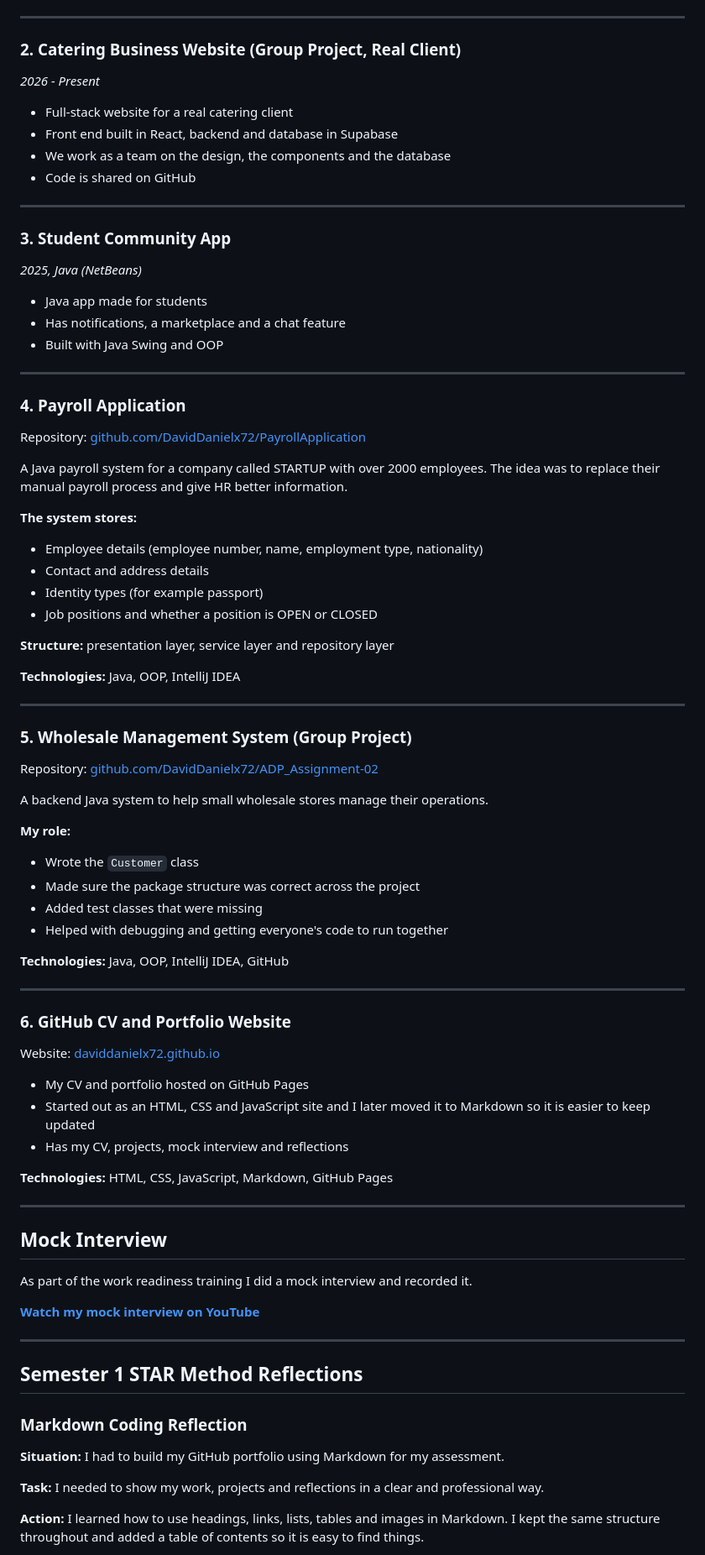
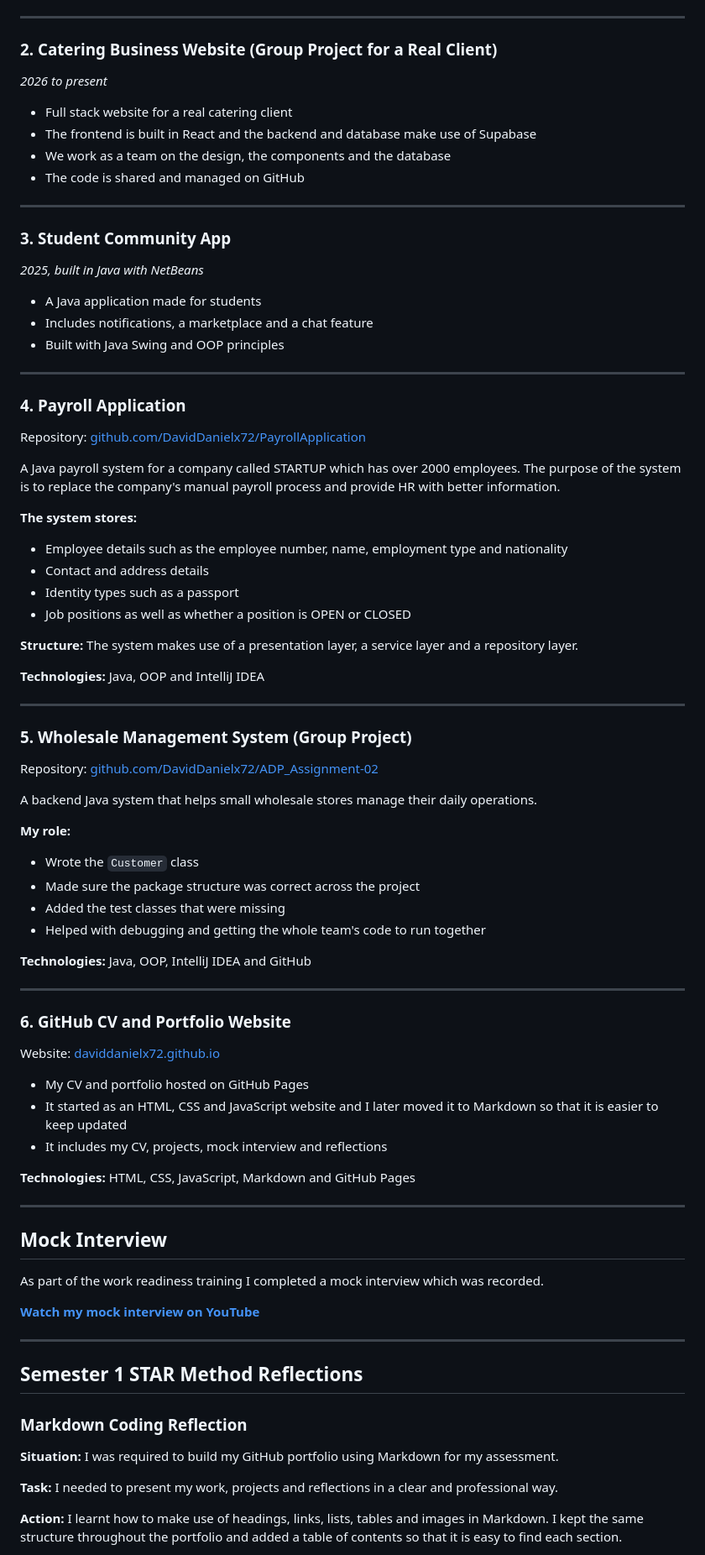
Before and after one commit to DavidDanielx72/DavidDanielx72.github.io, a Markdown page: README.md, the part around one of its changes. Shown at 84% size. Drawn GitHub-style.

```diff
--- a/README.md
+++ b/README.md
@@ -131,69 +133,69 @@ I updated the front-end of a real guest farm website based on what the owner wan
 
 ---
 
-### 2. Catering Business Website (Group Project, Real Client)
-*2026 - Present*
-- Full-stack website for a real catering client
-- Front end built in React, backend and database in Supabase
-- We work as a team on the design, the components and the database
-- Code is shared on GitHub
+### 2. Catering Business Website (Group Project for a Real Client)
+*2026 to present*
+* Full stack website for a real catering client
+* The frontend is built in React and the backend and database make use of Supabase
+* We work as a team on the design, the components and the database
+* The code is shared and managed on GitHub
 
 ---
 
 ### 3. Student Community App
-*2025, Java (NetBeans)*
-- Java app made for students
-- Has notifications, a marketplace and a chat feature
-- Built with Java Swing and OOP
+*2025, built in Java with NetBeans*
+* A Java application made for students
+* Includes notifications, a marketplace and a chat feature
+* Built with Java Swing and OOP principles
 
 ---
 
 ### 4. Payroll Application
 Repository: [github.com/DavidDanielx72/PayrollApplication](https://github.com/DavidDanielx72/PayrollApplication)
 
-A Java payroll system for a company called STARTUP with over 2000 employees. The idea was to replace their manual payroll process and give HR better information.
+A Java payroll system for a company called STARTUP which has over 2000 employees. The purpose of the system is to replace the company's manual payroll process and provide HR with better information.
 
 **The system stores:**
-- Employee details (employee number, name, employment type, nationality)
-- Contact and address details
-- Identity types (for example passport)
-- Job positions and whether a position is OPEN or CLOSED
+* Employee details such as the employee number, name, employment type and nationality
+* Contact and address details
+* Identity types such as a passport
+* Job positions as well as whether a position is OPEN or CLOSED
 
-**Structure:** presentation layer, service layer and repository layer
+**Structure:** The system makes use of a presentation layer, a service layer and a repository layer.
 
-**Technologies:** Java, OOP, IntelliJ IDEA
+**Technologies:** Java, OOP and IntelliJ IDEA
 
 ---
 
 ### 5. Wholesale Management System (Group Project)
 Repository: [github.com/DavidDanielx72/ADP_Assignment-02](https://github.com/DavidDanielx72/ADP_Assignment-02)
 
-A backend Java system to help small wholesale stores manage their operations.
+A backend Java system that helps small wholesale stores manage their daily operations.
 
 **My role:**
-- Wrote the `Customer` class
-- Made sure the package structure was correct across the project
-- Added test classes that were missing
-- Helped with debugging and getting everyone's code to run together
+* Wrote the `Customer` class
+* Made sure the package structure was correct across the project
+* Added the test classes that were missing
+* Helped with debugging and getting the whole team's code to run together
 
-**Technologies:** Java, OOP, IntelliJ IDEA, GitHub
+**Technologies:** Java, OOP, IntelliJ IDEA and GitHub
 
 ---
 
 ### 6. GitHub CV and Portfolio Website
 Website: [daviddanielx72.github.io](https://daviddanielx72.github.io/)
 
-- My CV and portfolio hosted on GitHub Pages
-- Started out as an HTML, CSS and JavaScript site and I later moved it to Markdown so it is easier to keep updated
-- Has my CV, projects, mock interview and reflections
+* My CV and portfolio hosted on GitHub Pages
+* It started as an HTML, CSS and JavaScript website and I later moved it to Markdown so that it is easier to keep updated
+* It includes my CV, projects, mock interview and reflections
 
-**Technologies:** HTML, CSS, JavaScript, Markdown, GitHub Pages
+**Technologies:** HTML, CSS, JavaScript, Markdown and GitHub Pages
 
 ---
 
 ## Mock Interview
 
-As part of the work readiness training I did a mock interview and recorded it.
+As part of the work readiness training I completed a mock interview which was recorded.
 
 **[Watch my mock interview on YouTube](https://www.youtube.com/watch?v=ZQn11TBY3bs)**
 
@@ -203,9 +205,9 @@ As part of the work readiness training I did a mock interview and recorded it.
 
 ### Markdown Coding Reflection
 
-**Situation:** I had to build my GitHub portfolio using Markdown for my assessment.
+**Situation:** I was required to build my GitHub portfolio using Markdown for my assessment.
 
-**Task:** I needed to show my work, projects and reflections in a clear and professional way.
+**Task:** I needed to present my work, projects and reflections in a clear and professional way.
 
-**Action:** I learned how to use headings, links, lists, tables and images in Markdown. I kept the same structure throughout and added a table of contents so it is easy to find things.
+**Action:** I learnt how to make use of headings, links, lists, tables and images in Markdown. I kept the same structure throughout the portfolio and added a table of contents so that it is easy to find each section.
 
```
Also changed, not shown: other parts of README.md (+224 -221 lines).
